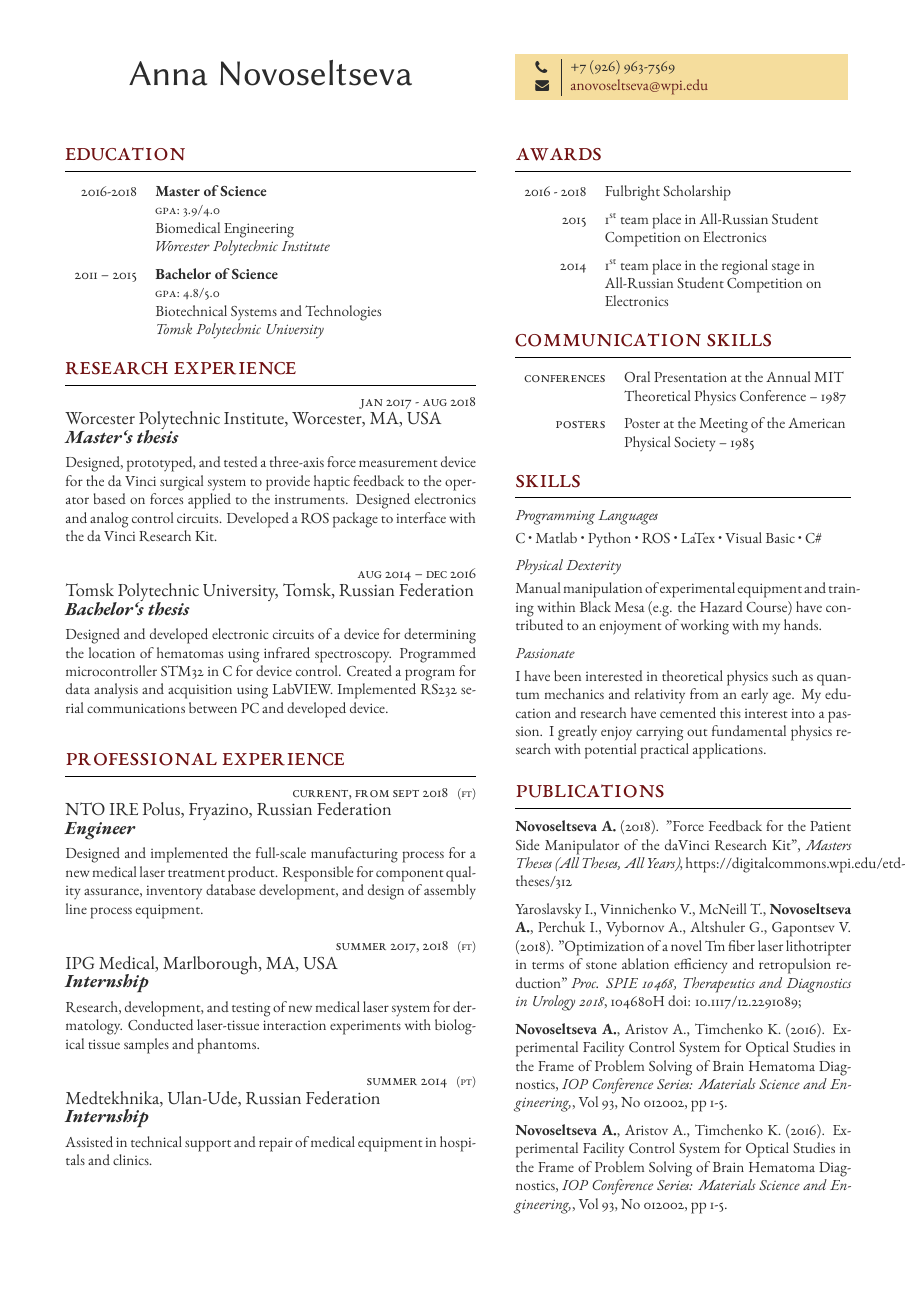
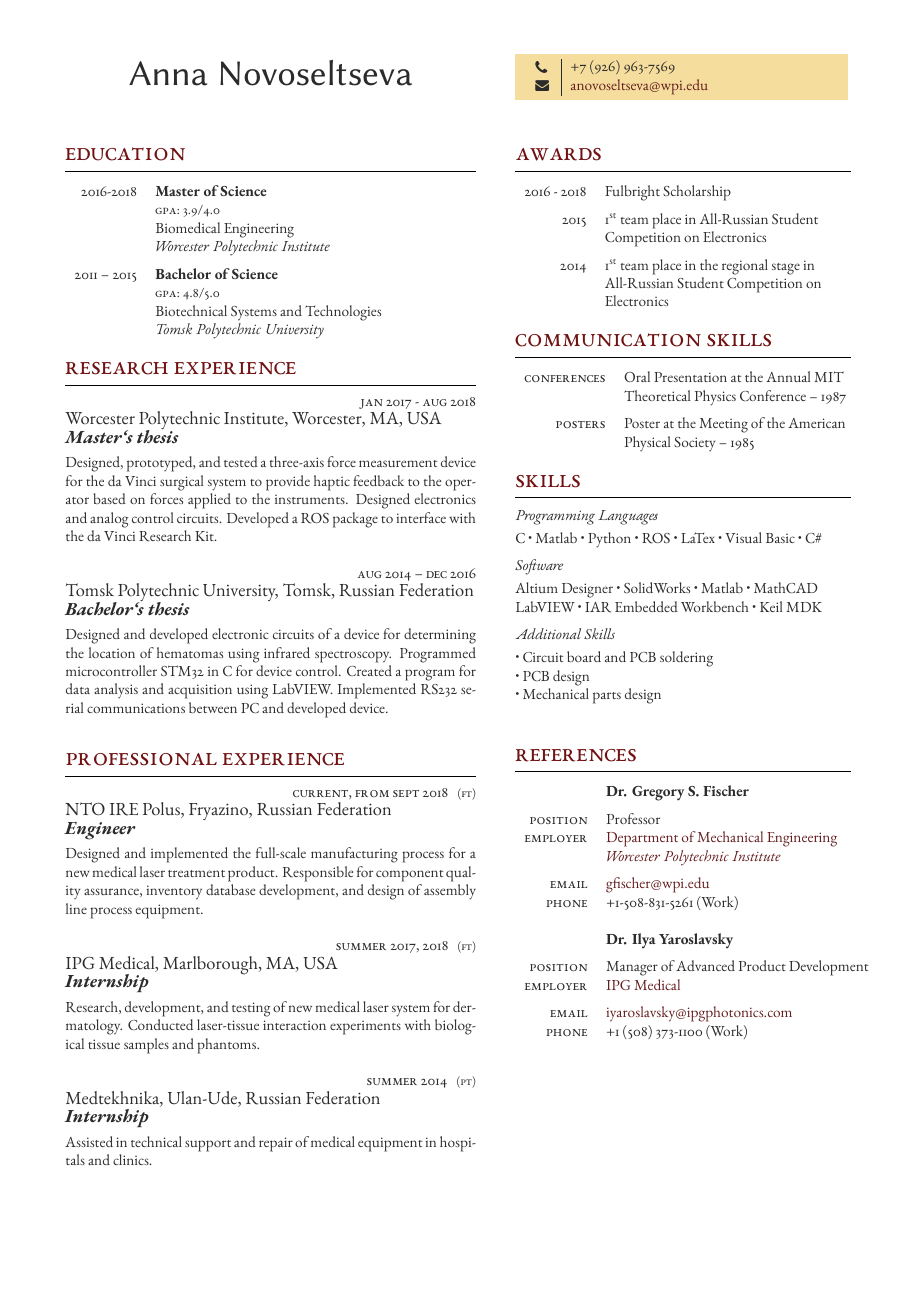
Before and after one commit to AnnaNovoseltseva/curriculum_vitae, a LaTeX document (main.tex): page 1 of 2. Compiled offline with XeLaTeX.

Commit message:
added skills

```diff
--- a/main.tex
+++ b/main.tex
@@ -204,62 +203,45 @@ between PC and developed device.}  % Description
 
 \longformdescription{Programming Languages}{C \textbullet{} Matlab \textbullet{} Python \textbullet{} ROS \textbullet{}  LaTex \textbullet{} Visual Basic \textbullet{} C\#}
 
-\longformdescription{Physical Dexterity}{Manual manipulation of experimental equipment and training within Black Mesa (e.g. the Hazard Course) have contributed to an enjoyment of working with my hands.}
+\longformdescription{Software}{Altium Designer • SolidWorks
+• Matlab • MathCAD \\ LabVIEW • IAR Embedded Workbench • Keil MDK}
 
-\longformdescription{Passionate}{I have been interested in theoretical physics such as quantum mechanics and relativity from an early age. My education and research have cemented this interest into a passion. I greatly enjoy carrying out fundamental physics research with potential practical applications.}
+\longformdescription{Additional Skills}{ • Circuit board and PCB soldering \\ • PCB design \\ • Mechanical parts design \\}
 
 
 %----------------------------------------------------------------------------------------
 %	REFERENCES
 %----------------------------------------------------------------------------------------
 
-% \section{References}
+\section{References}
 
-% \begin{supertabular}{rl} % Start a table with two columns, the table will ensure everything is aligned
+\begin{supertabular}{rl} % Start a table with two columns, the table will ensure everything is aligned
 
 % 	%------------------------------------------------
 
-% 	\tableentry{}{\textbf{Dr. Gregory S. Fischer}}{spaceafter}
-% 	\tableentry{Position}{Professor}{}
-% 	\tableentry{Employer}{\href{https://www.wpi.edu/people/faculty/gfischer}{Department of Mechanical Engineering}}{}
-% 	\tableentry{}{\href{https://www.wpi.edu}{\textit{Worcester Polytechnic Institute}}}{spaceafter}
-% 	\tableentry{Email}{\href{mailto:gfischer@wpi.edu}{gfischer@wpi.edu}}{}
-% 	\tableentry{Phone}{+1-508-831-5261 (Work)}{}
+ 	\tableentry{}{\textbf{Dr. Gregory S. Fischer}}{spaceafter}
+ 	\tableentry{Position}{Professor}{}
+ 	\tableentry{Employer}{\href{https://www.wpi.edu/people/faculty/gfischer}{Department of Mechanical Engineering}}{}
+ 	\tableentry{}{\href{https://www.wpi.edu}{\textit{Worcester Polytechnic Institute}}}{spaceafter}
+ 	\tableentry{Email}{\href{mailto:gfischer@wpi.edu}{gfischer@wpi.edu}}{}
+ 	\tableentry{Phone}{+1-508-831-5261 (Work)}{}
 
 % 	%------------------------------------------------
 
-% 	\tableentry{}{}{} % Creates some additional whitespace between the references
+ 	\tableentry{}{}{} % Creates some additional whitespace between the references
 
 % 	%------------------------------------------------
 
-% 	\tableentry{}{\textbf{Dr. Ilya Yaroslavsky}}{spaceafter}
-% 	\tableentry{Position}{Manager of Advanced Product Development}{}
-% 	\tableentry{Employer}{\href{https://www.ipgphotonics.com/}{IPG Medical}}{spaceafter}
-% 	\tableentry{Email}{\href{mailto:iyaroslavsky@ipgphotonics.com}{iyaroslavsky@ipgphotonics.com}}{}
-% 	\tableentry{Phone}{+1 (508) 373-1100 (Work)}{}
+ 	\tableentry{}{\textbf{Dr. Ilya Yaroslavsky}}{spaceafter}
+ 	\tableentry{Position}{Manager of Advanced Product Development}{}
+ 	\tableentry{Employer}{\href{https://www.ipgphotonics.com/}{IPG Medical}}{spaceafter}
+ 	\tableentry{Email}{\href{mailto:iyaroslavsky@ipgphotonics.com}{iyaroslavsky@ipgphotonics.com}}{}
+ 	\tableentry{Phone}{+1 (508) 373-1100 (Work)}{}
 
 % 	%------------------------------------------------
 
-% \end{supertabular}
+ \end{supertabular}
 
-% \medskip % Extra whitespace before the next section
+ \medskip % Extra whitespace before the next section
 
 % %----------------------------------------------------------------------------------------
-%----------------------------------------------------------------------------------------
-%	PUBLICATIONS
-%----------------------------------------------------------------------------------------
-
-\section{Publications}
-
-% Example \longformdescription{} command to add another publication:
-
-%\longformpublication{Reference (format this manually as desired)}
-
-%------------------------------------------------
-\longformpublication{\textbf{Novoseltseva A.} (2018). "Force Feedback for the Patient Side Manipulator of the daVinci Research Kit", \textit{Masters Theses (All Theses, All Years)}, https://digitalcommons.wpi.edu/etd-theses/312 }
-
-\longformpublication{Yaroslavsky I., Vinnichenko V., McNeill T., \textbf{Novoseltseva A.}, Perchuk I., Vybornov A., Altshuler G., Gapontsev V. (2018). "Optimization of a novel Tm fiber laser lithotripter in terms of stone ablation efficiency and retropulsion reduction" \textit{Proc. SPIE 10468, Therapeutics and Diagnostics in Urology 2018}, 104680H doi: 10.1117/12.2291089;}
-
-\longformpublication{\textbf{Novoseltseva A.}, Aristov A., Timchenko K. (2016). Experimental Facility Control System for Optical Studies in the Frame of Problem Solving of Brain Hematoma Diagnostics, \textit{IOP Conference Series: Materials Science and Engineering,}, Vol 93, No 012002, pp 1-5.}
-
-\longformpublication{\textbf{Novoseltseva A.}, Aristov A., Timchenko K. (2016). Experimental Facility Control System for Optical Studies in the Frame of Problem Solving of Brain Hematoma Diagnostics, \textit{IOP Conference Series: Materials Science and Engineering,}, Vol 93, No 012002, pp 1-5.}
@@ -317,3 +288,7 @@ Forum for Young Scientists ”Space Engineering”}, pp 262-265.}
 \end{paracol}
 
 %----------------------------------------------------------------------------------------
+%	PUBLICATIONS
+%----------------------------------------------------------------------------------------
+
+\section{Publications}
```
Also changed, not shown: dist/resume.pdf, main.tex (36 more changed lines).
